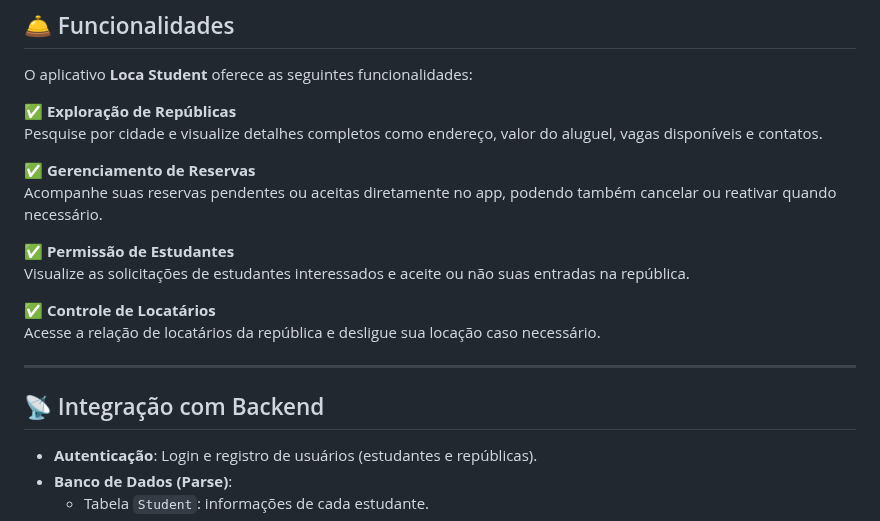
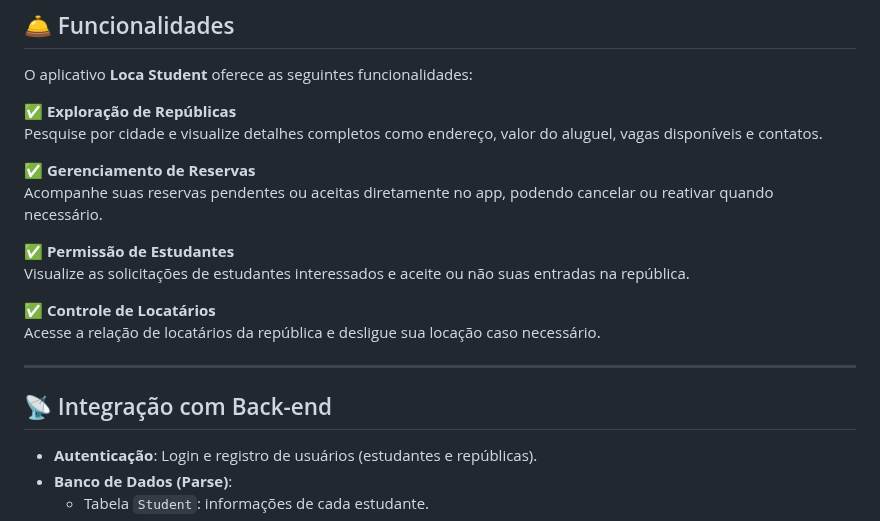
Before and after one commit to FMoreiraSouza/Loca-Student, a Markdown page: README.md, the part around the change. GitHub-like rendering.

```diff
--- a/README.md
+++ b/README.md
@@ -28,7 +28,7 @@ O aplicativo **Loca Student** oferece as seguintes funcionalidades:
 Pesquise por cidade e visualize detalhes completos como endereço, valor do aluguel, vagas disponíveis e contatos.
 
 ✅ **Gerenciamento de Reservas**
-Acompanhe suas reservas pendentes ou aceitas diretamente no app, podendo também cancelar ou reativar quando necessário.
+Acompanhe suas reservas pendentes ou aceitas diretamente no app, podendo cancelar ou reativar quando necessário.
 
 ✅ **Permissão de Estudantes**
 Visualize as solicitações de estudantes interessados e aceite ou não suas entradas na república.
@@ -38,7 +38,7 @@ Acesse a relação de locatários da república e desligue sua locação caso ne
 
 ---
 
-## 📡 Integração com Backend
+## 📡 Integração com Back-end
 
 - **Autenticação**: Login e registro de usuários (estudantes e repúblicas).
 - **Banco de Dados (Parse)**:
```
